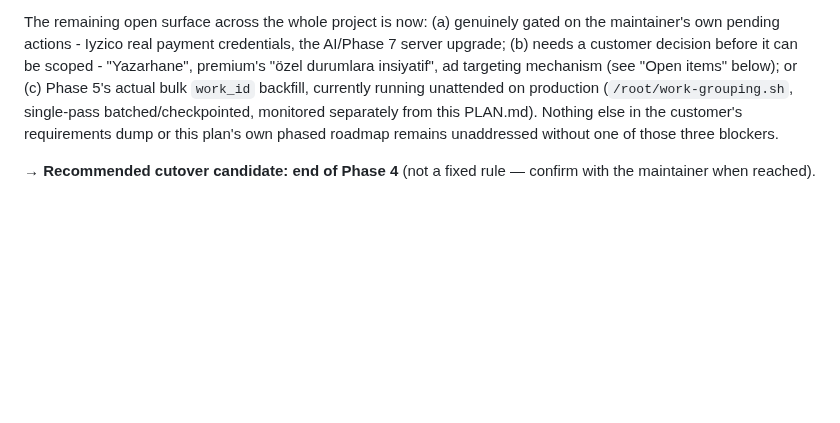
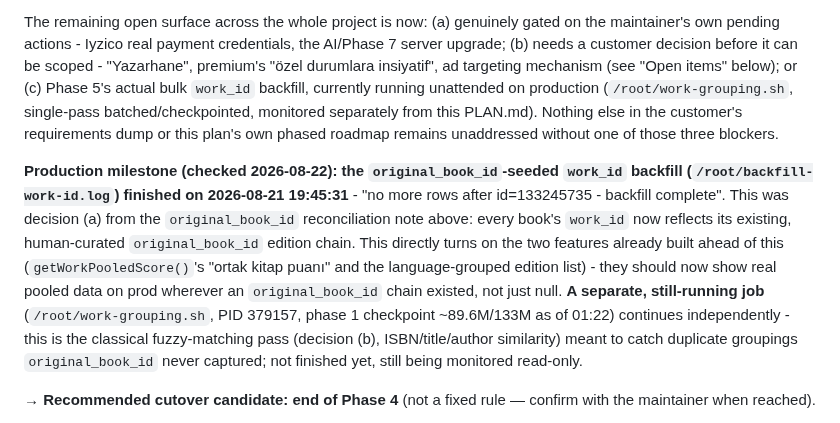
Before and after one commit to graynis1/dklist, a Markdown page: v2/PLAN.md, the part around the change. Rendered like a GitHub page; blank space fills up the shorter version.

Commit message:
docs: log production work_id backfill completion, note work-grouping.sh still running

```diff
--- a/v2/PLAN.md
+++ b/v2/PLAN.md
@@ -313,6 +313,8 @@ With this, every item in the customer's original Phase 4 spec (role hierarchy, p
 
 The remaining open surface across the whole project is now: (a) genuinely gated on the maintainer's own pending actions - Iyzico real payment credentials, the AI/Phase 7 server upgrade; (b) needs a customer decision before it can be scoped - "Yazarhane", premium's "özel durumlara insiyatif", ad targeting mechanism (see "Open items" below); or (c) Phase 5's actual bulk `work_id` backfill, currently running unattended on production (`/root/work-grouping.sh`, single-pass batched/checkpointed, monitored separately from this PLAN.md). Nothing else in the customer's requirements dump or this plan's own phased roadmap remains unaddressed without one of those three blockers.
 
+**Production milestone (checked 2026-08-22): the `original_book_id`-seeded `work_id` backfill (`/root/backfill-work-id.log`) finished on 2026-08-21 19:45:31** - "no more rows after id=133245735 - backfill complete". This was decision (a) from the `original_book_id` reconciliation note above: every book's `work_id` now reflects its existing, human-curated `original_book_id` edition chain. This directly turns on the two features already built ahead of this (`getWorkPooledScore()`'s "ortak kitap puanı" and the language-grouped edition list) - they should now show real pooled data on prod wherever an `original_book_id` chain existed, not just null. **A separate, still-running job** (`/root/work-grouping.sh`, PID 379157, phase 1 checkpoint ~89.6M/133M as of 01:22) continues independently - this is the classical fuzzy-matching pass (decision (b), ISBN/title/author similarity) meant to catch duplicate groupings `original_book_id` never captured; not finished yet, still being monitored read-only.
+
 **→ Recommended cutover candidate: end of Phase 4** (not a fixed rule — confirm with the maintainer when reached).
 
 **Phase 5 — Duplicate-detection bulk population.** Classical fuzzy matching, not AI-dependent: (1) ISBN exact match, (2) normalized-title match, (3) title+author fuzzy similarity (Levenshtein/Jaro-Winkler/trigram, ~95% threshold), (4) optional AI review for residual ambiguous cases only, (5) manual admin approval panel. The `work_id` backfill across 98.5M rows must be batched/resumable/idempotent — same shape of long-running IO-heavy write that killed the FULLTEXT attempts twice on this hardware.
```
